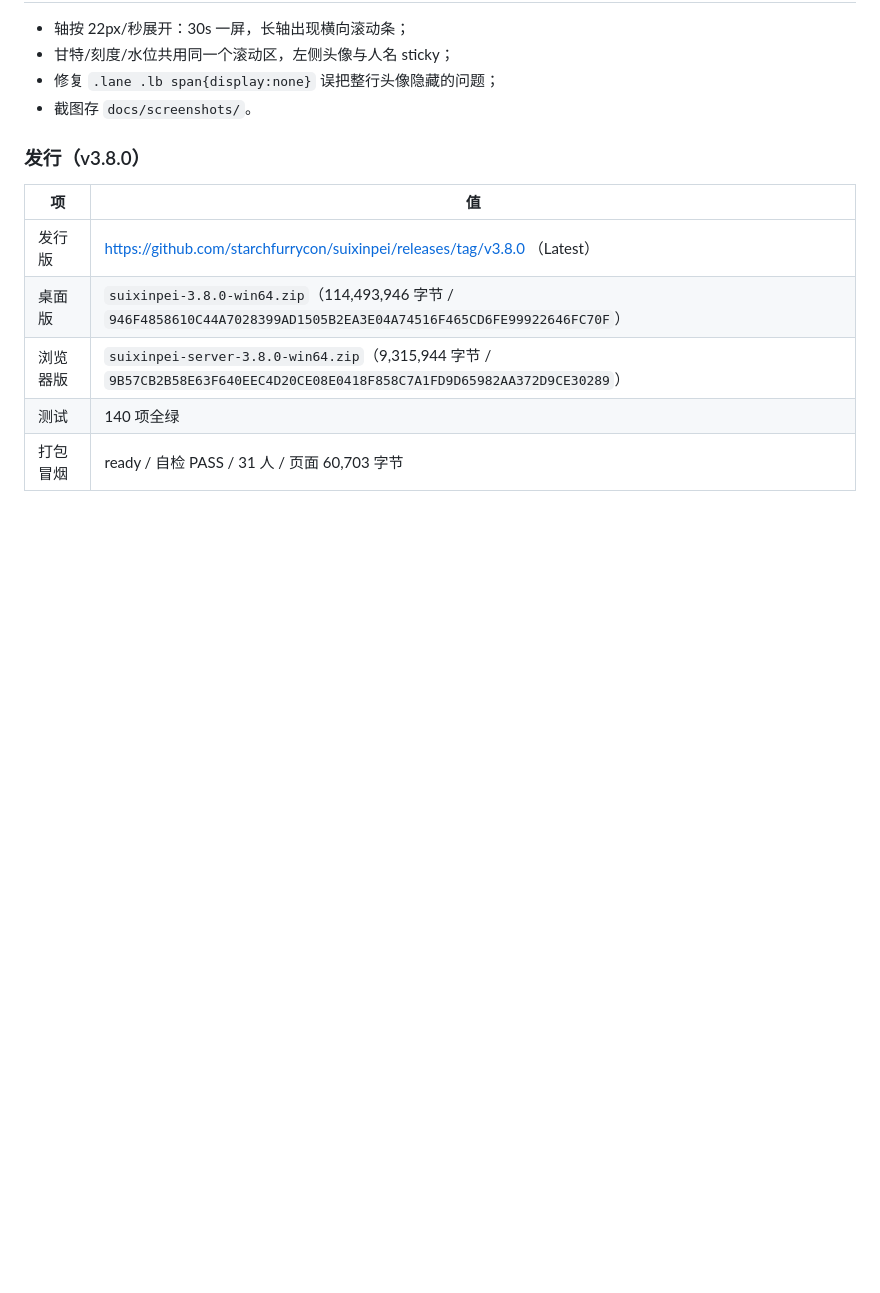
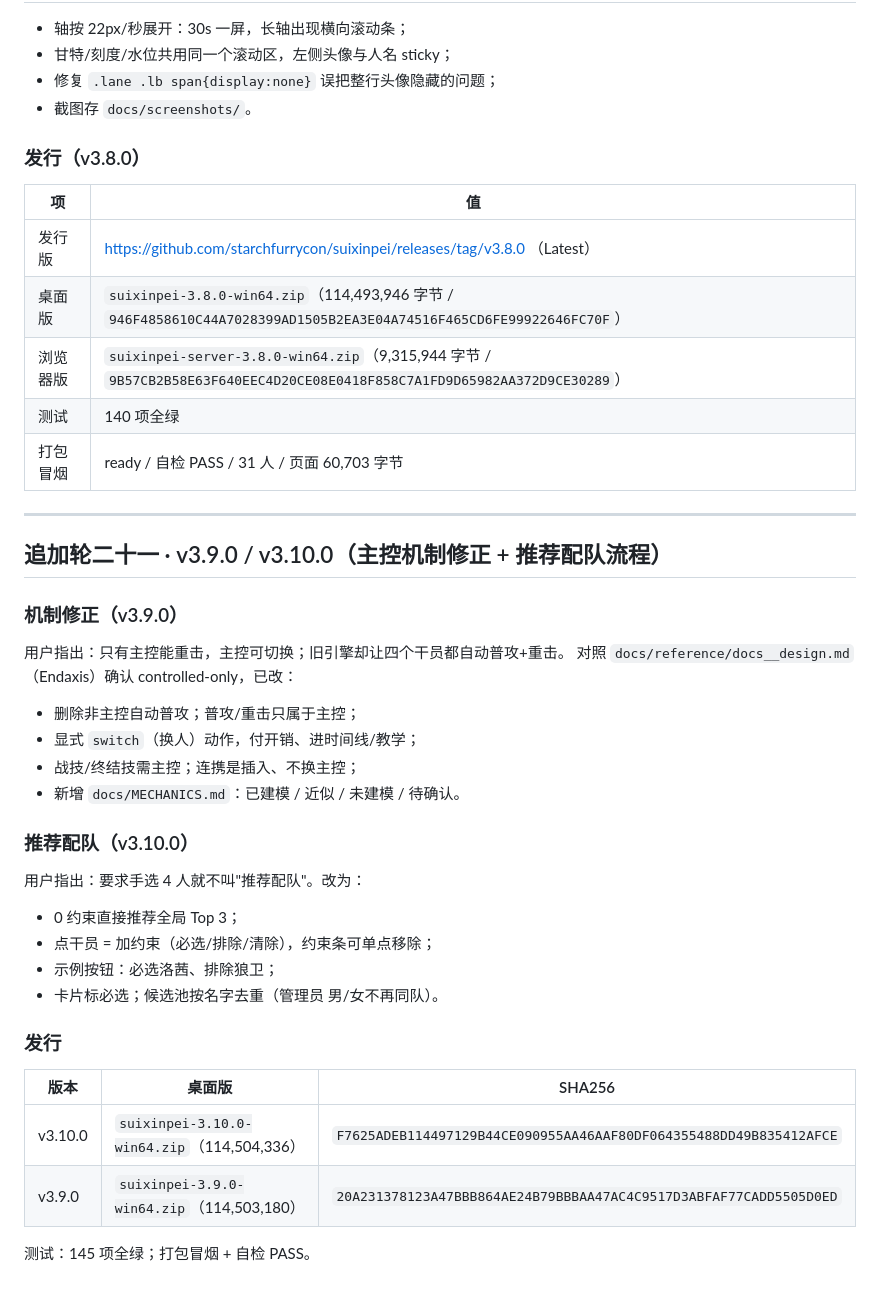
Before and after one commit to starchfurrycon/endfield-team-sim, a Markdown page: docs/03-进展.md, the part around the change. GitHub-like rendering; blank space fills up the shorter version.

```diff
--- a/docs/03-进展.md
+++ b/docs/03-进展.md
@@ -1036,3 +1036,35 @@ v3.1.0 的视觉收口：主区加 `02 / RECOMMENDATIONS` 编号标题与 `N SQU
 | 浏览器版 | `suixinpei-server-3.8.0-win64.zip`（9,315,944 字节 / `9B57CB2B58E63F640EEC4D20CE08E0418F858C7A1FD9D65982AA372D9CE30289`） |
 | 测试 | 140 项全绿 |
 | 打包冒烟 | ready / 自检 PASS / 31 人 / 页面 60,703 字节 |
+
+---
+
+## 追加轮二十一 · v3.9.0 / v3.10.0（主控机制修正 + 推荐配队流程）
+
+### 机制修正（v3.9.0）
+
+用户指出：只有主控能重击，主控可切换；旧引擎却让四个干员都自动普攻+重击。
+对照 `docs/reference/docs__design.md`（Endaxis）确认 controlled-only，已改：
+
+- 删除非主控自动普攻；普攻/重击只属于主控；
+- 显式 `switch`（换人）动作，付开销、进时间线/教学；
+- 战技/终结技需主控；连携是插入、不换主控；
+- 新增 `docs/MECHANICS.md`：已建模 / 近似 / 未建模 / 待确认。
+
+### 推荐配队（v3.10.0）
+
+用户指出：要求手选 4 人就不叫"推荐配队"。改为：
+
+- 0 约束直接推荐全局 Top 3；
+- 点干员 = 加约束（必选/排除/清除），约束条可单点移除；
+- 示例按钮：必选洛茜、排除狼卫；
+- 卡片标必选；候选池按名字去重（管理员 男/女不再同队）。
+
+### 发行
+
+| 版本 | 桌面版 | SHA256 |
+|---|---|---|
+| v3.10.0 | `suixinpei-3.10.0-win64.zip`（114,504,336） | `F7625ADEB114497129B44CE090955AA46AAF80DF064355488DD49B835412AFCE` |
+| v3.9.0 | `suixinpei-3.9.0-win64.zip`（114,503,180） | `20A231378123A47BBB864AE24B79BBBAA47AC4C9517D3ABFAF77CADD5505D0ED` |
+
+测试：145 项全绿；打包冒烟 + 自检 PASS。
```
Also changed, not shown: MEMORY.md (+8 -5 lines), docs/04-验收报告.md (+18 -0 lines).
